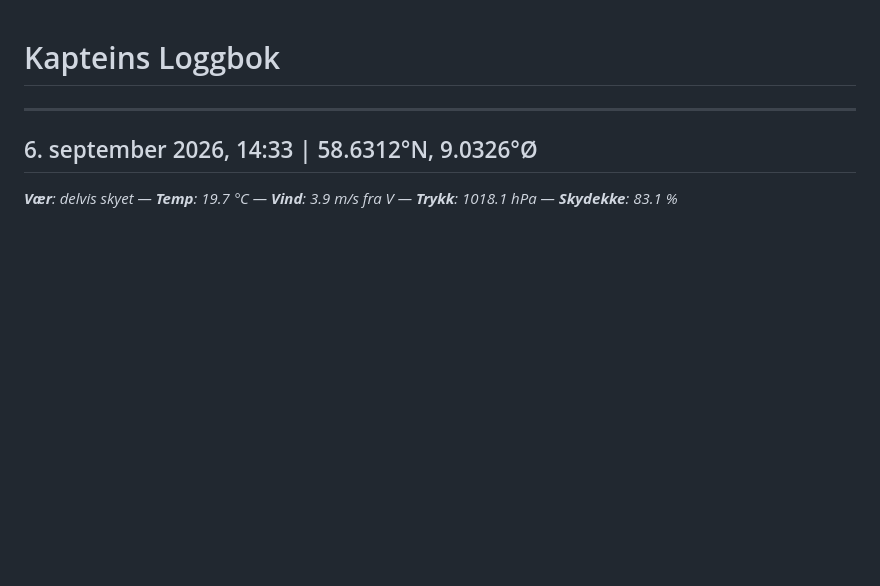
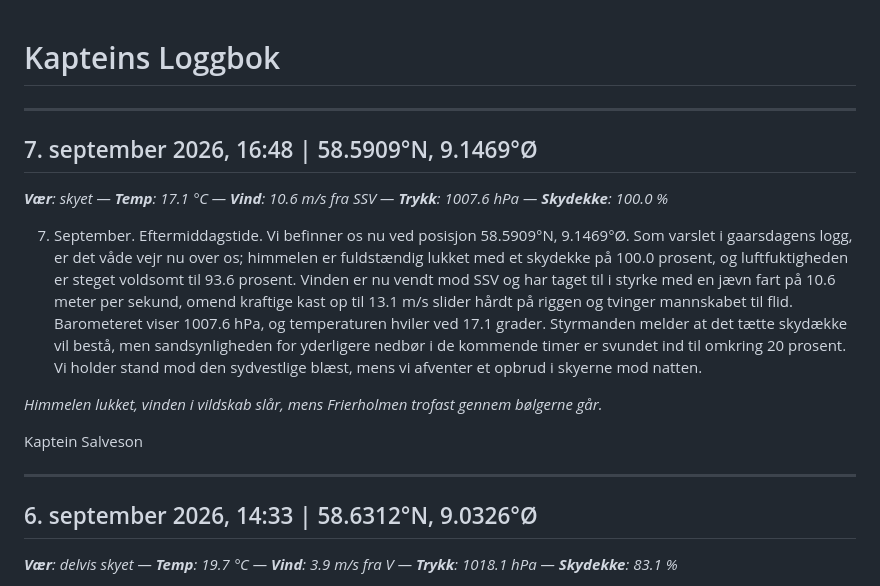
Before and after one commit to alexanno/kapteins-logg, a Markdown page: logbook.md, the part around the change. GitHub-like rendering; blank space fills up the shorter version.

Commit message:
chore: generate logbook entry

```diff
--- a/logbook.md
+++ b/logbook.md
@@ -1,4 +1,16 @@
 # Kapteins Loggbok
+
+---
+
+## 7. september 2026, 16:48 | 58.5909°N, 9.1469°Ø
+_**Vær**: skyet — **Temp**: 17.1 °C — **Vind**: 10.6 m/s fra SSV — **Trykk**: 1007.6 hPa — **Skydekke**: 100.0 %_
+
+7. September. Eftermiddagstide. Vi befinner os nu ved posisjon 58.5909°N, 9.1469°Ø. Som varslet i gaarsdagens logg, er det våde vejr nu over os; himmelen er fuldstændig lukket med et skydekke på 100.0 prosent, og luftfuktigheden er steget voldsomt til 93.6 prosent. Vinden er nu vendt mod SSV og har taget til i styrke med en jævn fart på 10.6 meter per sekund, omend kraftige kast op til 13.1 m/s slider hårdt på riggen og tvinger mannskabet til flid. Barometeret viser 1007.6 hPa, og temperaturen hviler ved 17.1 grader. Styrmanden melder at det tætte skydække vil bestå, men sandsynligheden for yderligere nedbør i de kommende timer er svundet ind til omkring 20 prosent. Vi holder stand mod den sydvestlige blæst, mens vi afventer et opbrud i skyerne mod natten.
+
+*Himmelen lukket, vinden i vildskab slår,*
+*mens Frierholmen trofast gennem bølgerne går.*
+
+Kaptein Salveson
 
 ---
 
```
